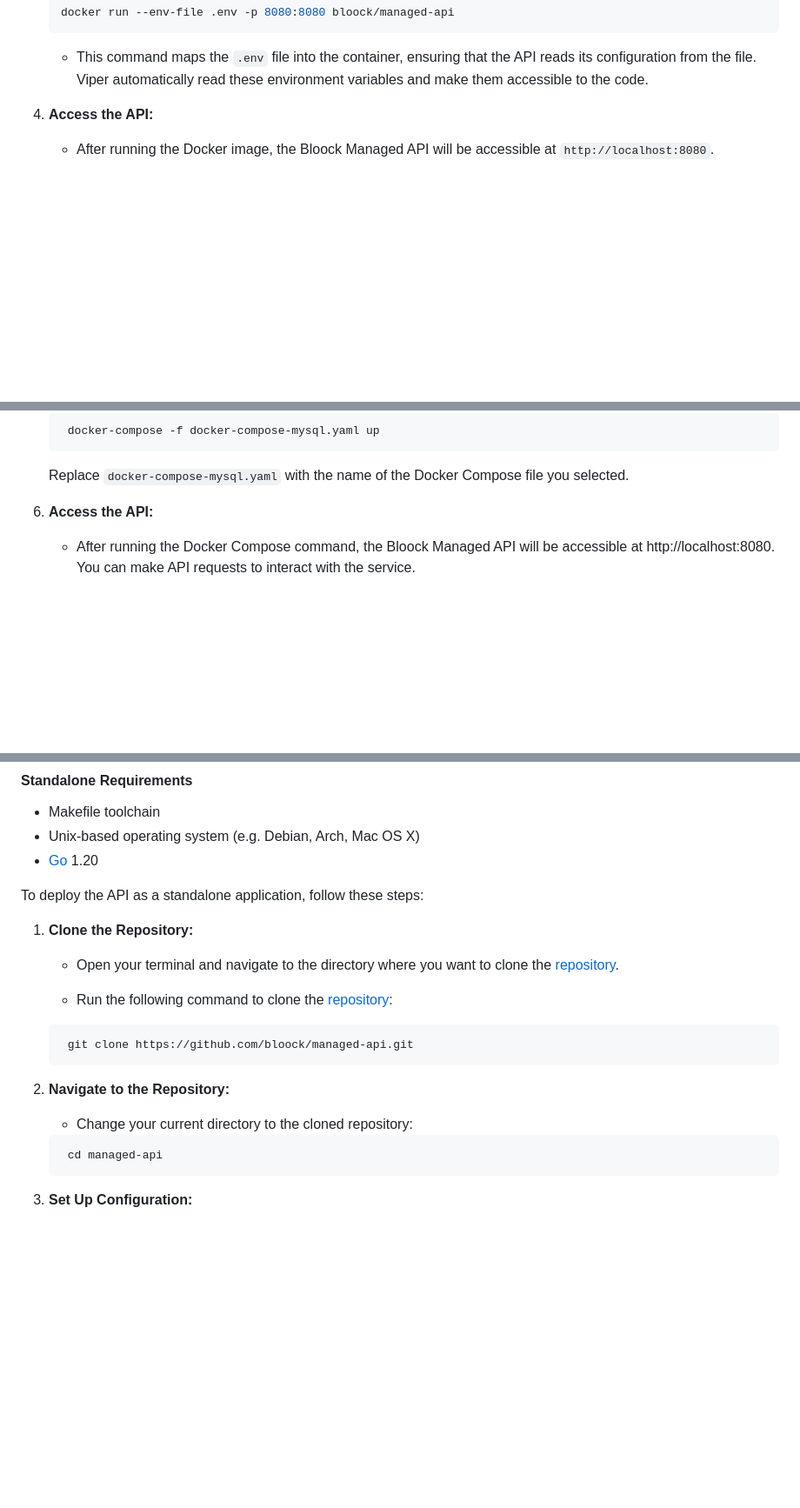
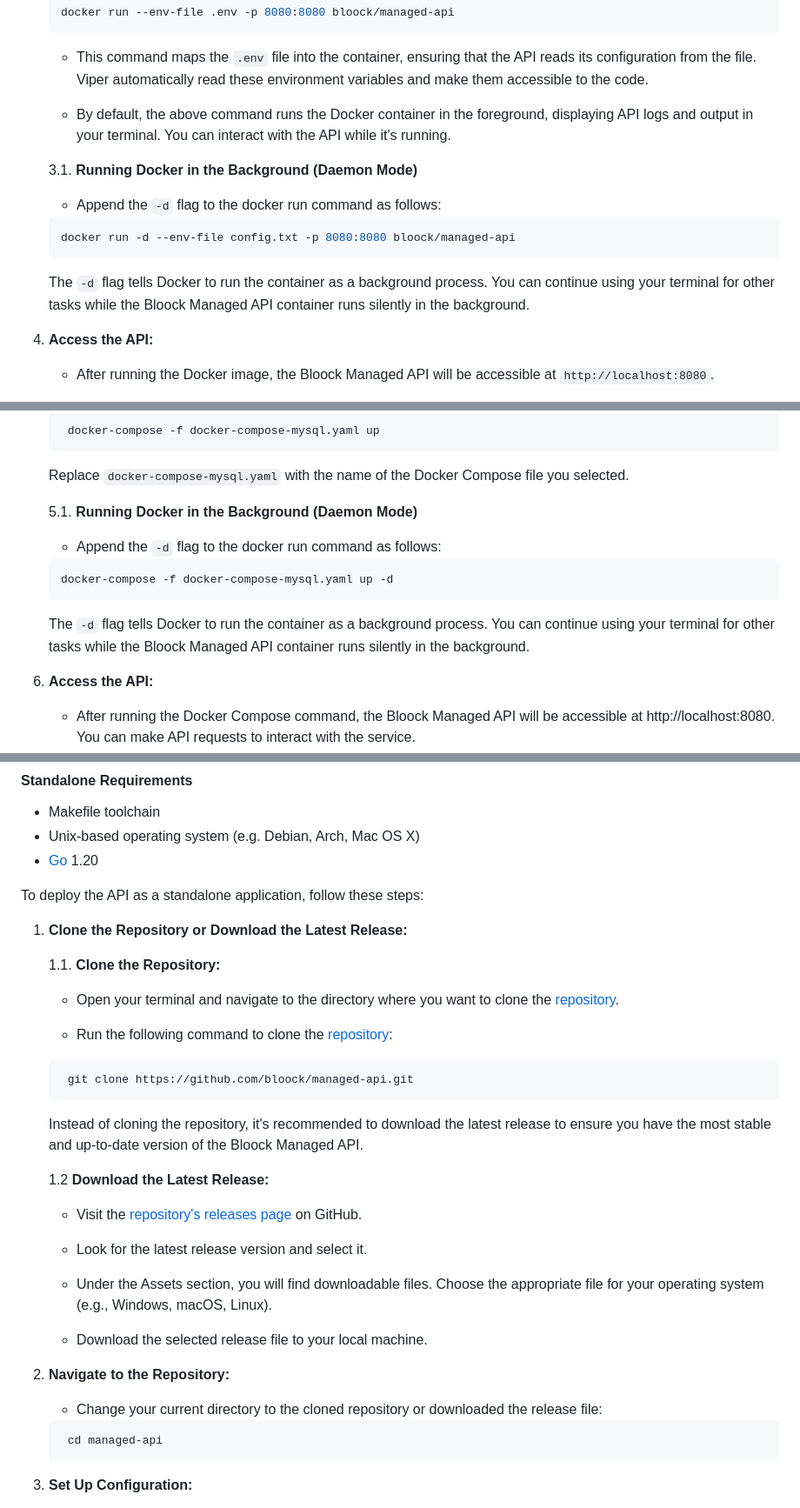
Before and after one commit to bloock/bloock-managed-api, a Markdown page: README.md, 3 parts joined by grey strips. Shown at 87% size. Rendered like a GitHub page; blank space fills up the shorter version.

Commit message:
master | add docu review and add more details

````diff
--- a/README.md
+++ b/README.md
@@ -83,6 +83,18 @@ This option is straightforward and ideal if you want to get started quickly. Fol
 
     - This command maps the `.env` file into the container, ensuring that the API reads its configuration from the file. Viper automatically read these environment variables and make them accessible to the code.
 
+    - By default, the above command runs the Docker container in the foreground, displaying API logs and output in your terminal. You can interact with the API while it's running.
+
+    3.1. **Running Docker in the Background (Daemon Mode)**
+
+    - Append the `-d` flag to the docker run command as follows:
+
+    ```bash
+    docker run -d --env-file config.txt -p 8080:8080 bloock/managed-api
+    ```
+
+    The `-d` flag tells Docker to run the container as a background process. You can continue using your terminal for other tasks while the Bloock Managed API container runs silently in the background.
+
 
 4. **Access the API:**
 
@@ -143,6 +155,16 @@ If you need a more complex setup, such as using a specific database like **MySQL
 
    Replace `docker-compose-mysql.yaml` with the name of the Docker Compose file you selected.
 
+    5.1. **Running Docker in the Background (Daemon Mode)**
+
+    - Append the `-d` flag to the docker run command as follows:
+
+    ```bash
+    docker-compose -f docker-compose-mysql.yaml up -d
+    ```
+
+    The `-d` flag tells Docker to run the container as a background process. You can continue using your terminal for other tasks while the Bloock Managed API container runs silently in the background.
+
 
 6. **Access the API:**
 
@@ -166,19 +188,33 @@ You can also run this service as a common Golang binary if you need it.
 
 To deploy the API as a standalone application, follow these steps:
 
-1. **Clone the Repository:**
+1. **Clone the Repository or Download the Latest Release:**
 
-    - Open your terminal and navigate to the directory where you want to clone the [repository]((https://github.com/bloock/bloock-managed-api)).
+   1.1. **Clone the Repository:**
 
-    - Run the following command to clone the [repository]((https://github.com/bloock/bloock-managed-api)):
+    - Open your terminal and navigate to the directory where you want to clone the [repository]((https://github.com/bloock/bloock-identity-managed-api)).
+
+    - Run the following command to clone the [repository]((https://github.com/bloock/bloock-identity-managed-api)):
 
     ```bash
      git clone https://github.com/bloock/managed-api.git
      ```
 
+   Instead of cloning the repository, it's recommended to download the latest release to ensure you have the most stable and up-to-date version of the Bloock Managed API.
+
+   1.2 **Download the Latest Release:**
+
+    - Visit the [repository's releases page](https://github.com/bloock/bloock-managed-api/releases) on GitHub.
+
+    - Look for the latest release version and select it.
+
+    - Under the Assets section, you will find downloadable files. Choose the appropriate file for your operating system (e.g., Windows, macOS, Linux).
+
+    - Download the selected release file to your local machine.
+
 2. **Navigate to the Repository:**
 
-    - Change your current directory to the cloned repository:
+    - Change your current directory to the cloned repository or downloaded the release file:
 
     ```bash
      cd managed-api
````
Also changed, not shown: other parts of README.md (+6 -4 lines).
